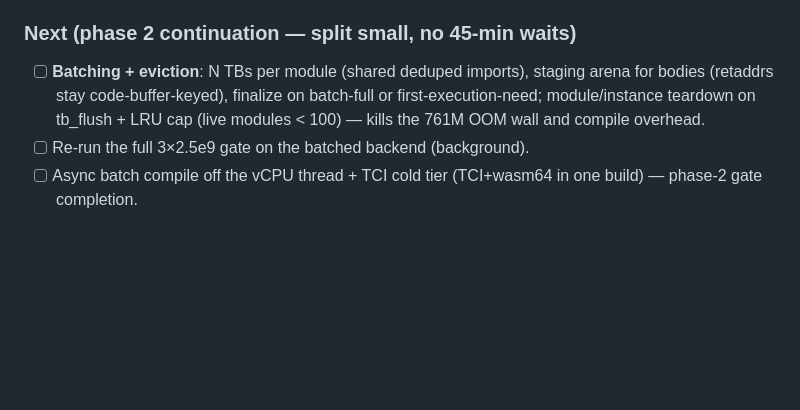
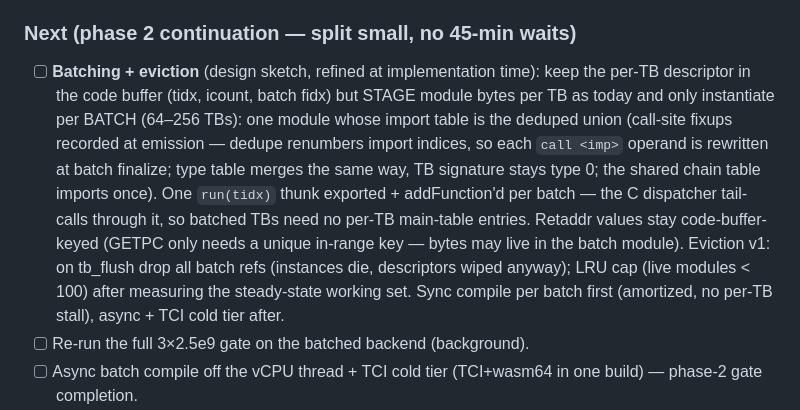
Before and after one commit to siemens-mobile-hacks/pmb887x-emu-web, a Markdown page: doc/wasm-tcg-backend-progress.md, the part around the change. GitHub-like rendering; blank space fills up the shorter version.

```diff
--- a/doc/wasm-tcg-backend-progress.md
+++ b/doc/wasm-tcg-backend-progress.md
@@ -82,11 +82,23 @@ the plan file itself carries the phase gates.
 
 ### Next (phase 2 continuation — split small, no 45-min waits)
 
-- [ ] **Batching + eviction**: N TBs per module (shared deduped imports),
-      staging arena for bodies (retaddrs stay code-buffer-keyed),
-      finalize on batch-full or first-execution-need; module/instance
-      teardown on tb_flush + LRU cap (live modules < 100) — kills the
-      761M OOM wall and compile overhead.
+- [ ] **Batching + eviction** (design sketch, refined at implementation
+      time): keep the per-TB descriptor in the code buffer (tidx, icount,
+      batch fidx) but STAGE module bytes per TB as today and only
+      instantiate per BATCH (64–256 TBs): one module whose import table
+      is the deduped union (call-site fixups recorded at emission —
+      dedupe renumbers import indices, so each `call <imp>` operand is
+      rewritten at batch finalize; type table merges the same way, TB
+      signature stays type 0; the shared chain table imports once).
+      One `run(tidx)` thunk exported + addFunction'd per batch — the C
+      dispatcher tail-calls through it, so batched TBs need no per-TB
+      main-table entries. Retaddr values stay code-buffer-keyed (GETPC
+      only needs a unique in-range key — bytes may live in the batch
+      module). Eviction v1: on tb_flush drop all batch refs (instances
+      die, descriptors wiped anyway); LRU cap (live modules < 100)
+      after measuring the steady-state working set. Sync compile per
+      batch first (amortized, no per-TB stall), async + TCI cold tier
+      after.
 - [ ] Re-run the full 3×2.5e9 gate on the batched backend (background).
 - [ ] Async batch compile off the vCPU thread + TCI cold tier
       (TCI+wasm64 in one build) — phase-2 gate completion.
```
